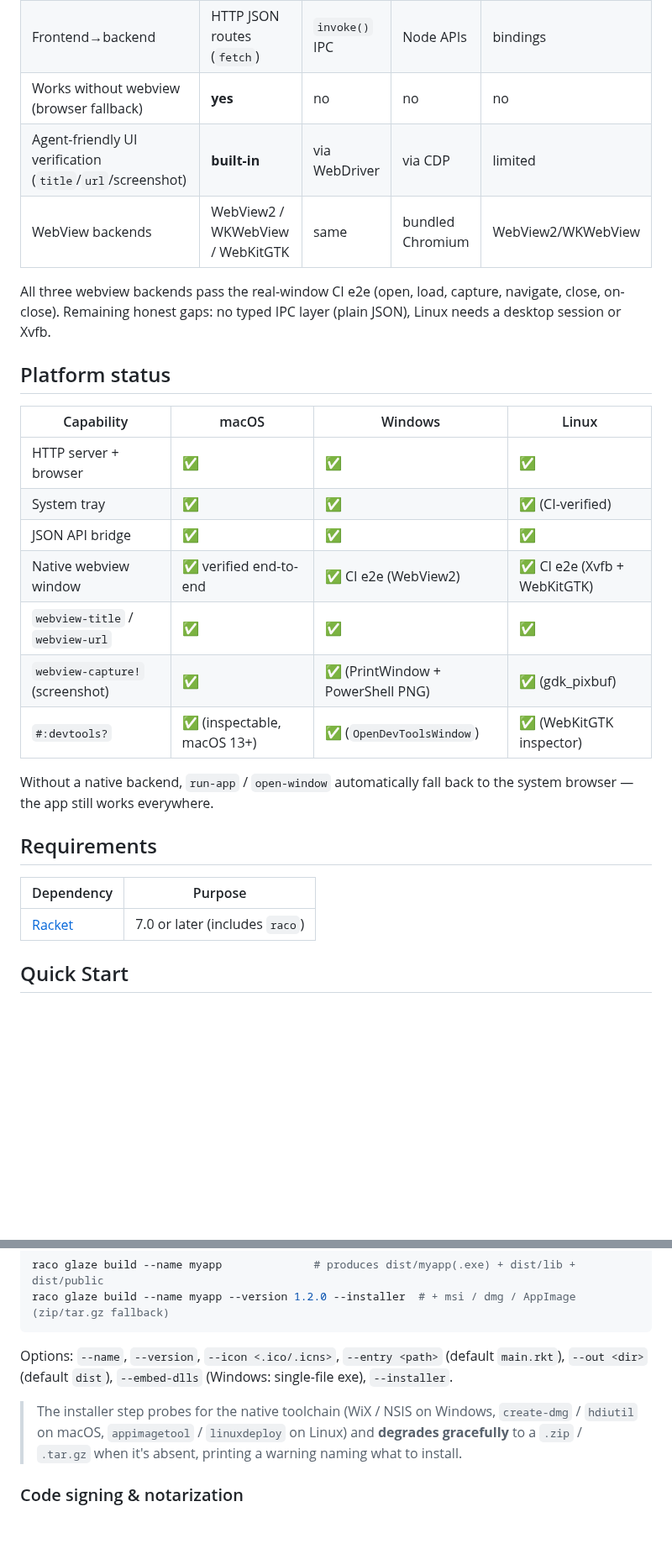
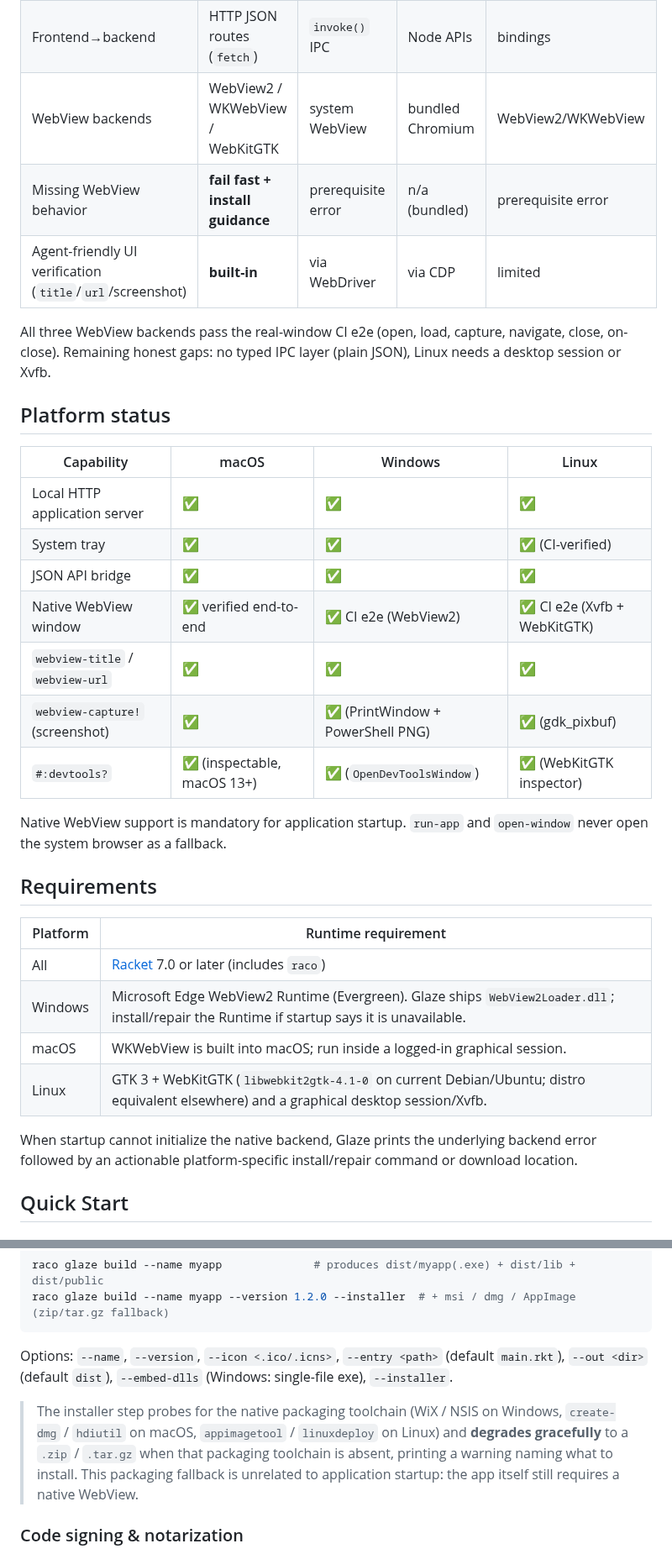
Before and after one commit to turinglambdaai/glaze, a Markdown page: README.md, 2 parts joined by grey strips. Shown at 84% size. GitHub-like rendering; blank space fills up the shorter version.

```diff
--- a/README.md
+++ b/README.md
@@ -26,31 +29,36 @@ You get:
 | Native toolchain needed | **none** (pure FFI) | Rust + cargo | none | Go + WebView2 deps |
 | Binary size | tiny (Racket exe + assets) | small | 100 MB+ | small |
 | Frontend→backend | HTTP JSON routes (`fetch`) | `invoke()` IPC | Node APIs | bindings |
-| Works without webview (browser fallback) | **yes** | no | no | no |
+| WebView backends | WebView2 / WKWebView / WebKitGTK | system WebView | bundled Chromium | WebView2/WKWebView |
+| Missing WebView behavior | **fail fast + install guidance** | prerequisite error | n/a (bundled) | prerequisite error |
 | Agent-friendly UI verification (`title`/`url`/screenshot) | **built-in** | via WebDriver | via CDP | limited |
-| WebView backends | WebView2 / WKWebView / WebKitGTK | same | bundled Chromium | WebView2/WKWebView |
 
-All three webview backends pass the real-window CI e2e (open, load, capture, navigate, close, on-close). Remaining honest gaps: no typed IPC layer (plain JSON), Linux needs a desktop session or Xvfb.
+All three WebView backends pass the real-window CI e2e (open, load, capture, navigate, close, on-close). Remaining honest gaps: no typed IPC layer (plain JSON), Linux needs a desktop session or Xvfb.
 
 ## Platform status
 
 | Capability | macOS | Windows | Linux |
 |---|---|---|---|
-| HTTP server + browser | ✅ | ✅ | ✅ |
+| Local HTTP application server | ✅ | ✅ | ✅ |
 | System tray | ✅ | ✅ | ✅ (CI-verified) |
 | JSON API bridge | ✅ | ✅ | ✅ |
-| Native webview window | ✅ verified end-to-end | ✅ CI e2e (WebView2) | ✅ CI e2e (Xvfb + WebKitGTK) |
+| Native WebView window | ✅ verified end-to-end | ✅ CI e2e (WebView2) | ✅ CI e2e (Xvfb + WebKitGTK) |
 | `webview-title` / `webview-url` | ✅ | ✅ | ✅ |
 | `webview-capture!` (screenshot) | ✅ | ✅ (PrintWindow + PowerShell PNG) | ✅ (gdk_pixbuf) |
 | `#:devtools?` | ✅ (inspectable, macOS 13+) | ✅ (`OpenDevToolsWindow`) | ✅ (WebKitGTK inspector) |
 
-Without a native backend, `run-app` / `open-window` automatically fall back to the system browser — the app still works everywhere.
+Native WebView support is mandatory for application startup. `run-app` and `open-window` never open the system browser as a fallback.
 
 ## Requirements
 
-| Dependency | Purpose |
-|------------|---------|
-| [Racket](https://racket-lang.org/) | 7.0 or later (includes `raco`) |
+| Platform | Runtime requirement |
+|---|---|
+| All | [Racket](https://racket-lang.org/) 7.0 or later (includes `raco`) |
+| Windows | Microsoft Edge WebView2 Runtime (Evergreen). Glaze ships `WebView2Loader.dll`; install/repair the Runtime if startup says it is unavailable. |
+| macOS | WKWebView is built into macOS; run inside a logged-in graphical session. |
+| Linux | GTK 3 + WebKitGTK (`libwebkit2gtk-4.1-0` on current Debian/Ubuntu; distro equivalent elsewhere) and a graphical desktop session/Xvfb. |
+
+When startup cannot initialize the native backend, Glaze prints the underlying backend error followed by an actionable platform-specific install/repair command or download location.
 
 ## Quick Start
 
@@ -107,7 +119,7 @@ raco glaze build --name myapp --version 1.2.0 --installer  # + msi / dmg / AppIm
 
 Options: `--name`, `--version`, `--icon <.ico/.icns>`, `--entry <path>` (default `main.rkt`), `--out <dir>` (default `dist`), `--embed-dlls` (Windows: single-file exe), `--installer`.
 
-> The installer step probes for the native toolchain (WiX / NSIS on Windows, `create-dmg` / `hdiutil` on macOS, `appimagetool` / `linuxdeploy` on Linux) and **degrades gracefully** to a `.zip` / `.tar.gz` when it's absent, printing a warning naming what to install.
+> The installer step probes for the native packaging toolchain (WiX / NSIS on Windows, `create-dmg` / `hdiutil` on macOS, `appimagetool` / `linuxdeploy` on Linux) and **degrades gracefully** to a `.zip` / `.tar.gz` when that packaging toolchain is absent, printing a warning naming what to install. This packaging fallback is unrelated to application startup: the app itself still requires a native WebView.
 
 ### Code signing & notarization
 
```
Also changed, not shown: other parts of README.md (+55 -81 lines).
